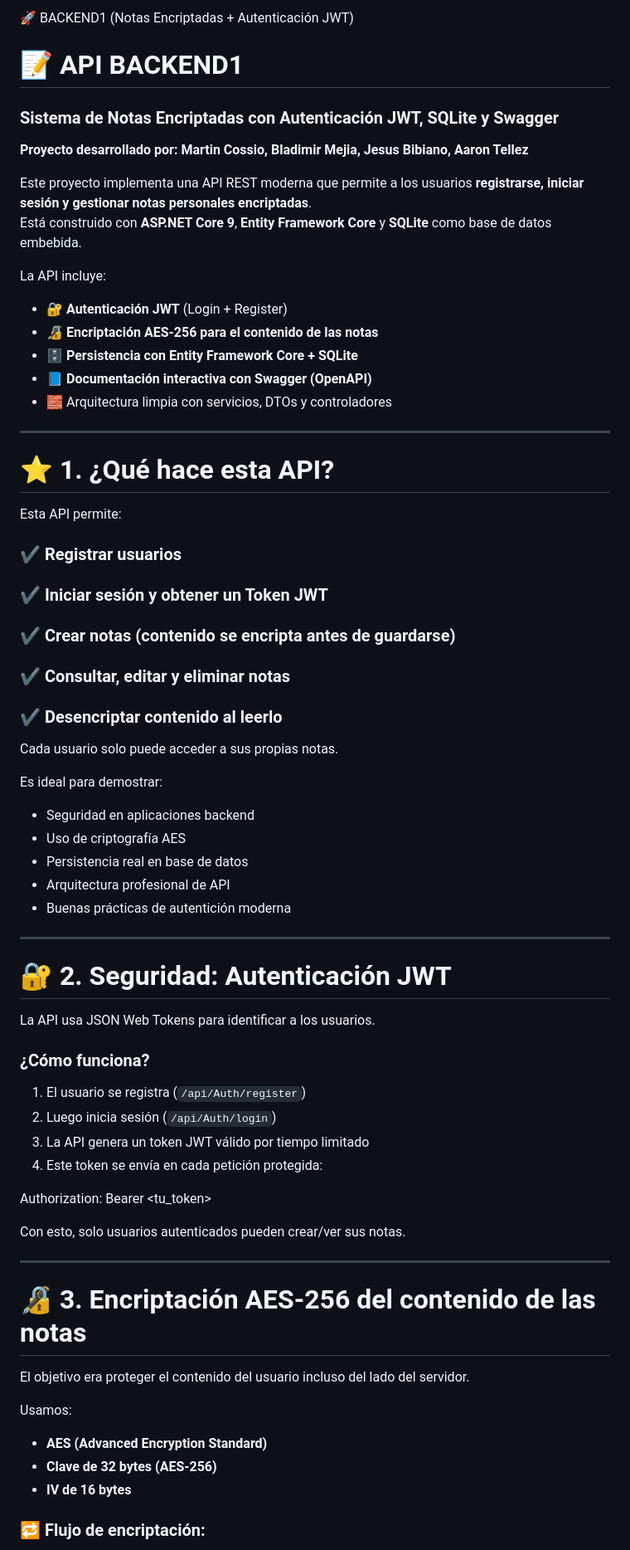
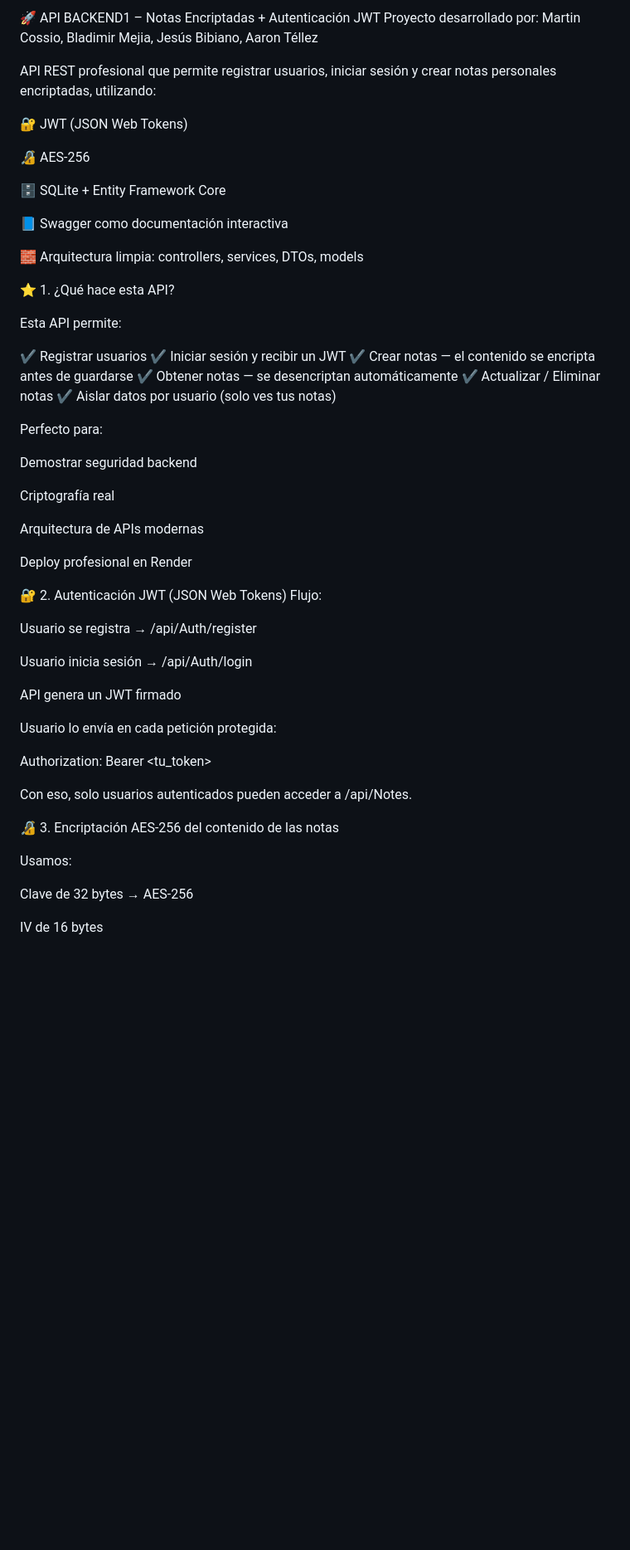
Before and after one commit to DOLOR-zaza/API-de-Notas-Personales-Encriptadas, a Markdown page: README.md, the part around one of its changes. Shown at 83% size. Drawn GitHub-style; blank space fills up the shorter version.

Commit message:
Actualizacion del README

```diff
--- a/README.md
+++ b/README.md
@@ -1,72 +1,60 @@
-🚀 BACKEND1 (Notas Encriptadas + Autenticación JWT)
-# 📝 API BACKEND1
-### Sistema de Notas Encriptadas con Autenticación JWT, SQLite y Swagger
-**Proyecto desarrollado por: Martin Cossio, Bladimir Mejia, Jesus Bibiano, Aaron Tellez**
+🚀 API BACKEND1 – Notas Encriptadas + Autenticación JWT
+Proyecto desarrollado por: Martin Cossio, Bladimir Mejia, Jesús Bibiano, Aaron Téllez
 
-Este proyecto implementa una API REST moderna que permite a los usuarios **registrarse, iniciar sesión y gestionar notas personales encriptadas**.
-Está construido con **ASP.NET Core 9**, **Entity Framework Core** y **SQLite** como base de datos embebida.
+API REST profesional que permite registrar usuarios, iniciar sesión y crear notas personales encriptadas, utilizando:
 
-La API incluye:
+🔐 JWT (JSON Web Tokens)
 
-- 🔐 **Autenticación JWT** (Login + Register)
-- 🔏 **Encriptación AES-256 para el contenido de las notas**
-- 🗄 **Persistencia con Entity Framework Core + SQLite**
-- 📘 **Documentación interactiva con Swagger (OpenAPI)**
-- 🧱 Arquitectura limpia con servicios, DTOs y controladores
+🔏 AES-256
 
----
+🗄 SQLite + Entity Framework Core
 
-# ⭐ 1. ¿Qué hace esta API?
+📘 Swagger como documentación interactiva
+
+🧱 Arquitectura limpia: controllers, services, DTOs, models
+
+⭐ 1. ¿Qué hace esta API?
 
 Esta API permite:
 
-### ✔ Registrar usuarios
-### ✔ Iniciar sesión y obtener un Token JWT
-### ✔ Crear notas (contenido se encripta antes de guardarse)
-### ✔ Consultar, editar y eliminar notas
-### ✔ Desencriptar contenido al leerlo
+✔ Registrar usuarios
+✔ Iniciar sesión y recibir un JWT
+✔ Crear notas — el contenido se encripta antes de guardarse
+✔ Obtener notas — se desencriptan automáticamente
+✔ Actualizar / Eliminar notas
+✔ Aislar datos por usuario (solo ves tus notas)
 
-Cada usuario solo puede acceder a sus propias notas.
+Perfecto para:
 
-Es ideal para demostrar:
+Demostrar seguridad backend
 
-- Seguridad en aplicaciones backend
-- Uso de criptografía AES
-- Persistencia real en base de datos
-- Arquitectura profesional de API
-- Buenas prácticas de autentición moderna
+Criptografía real
 
----
+Arquitectura de APIs modernas
 
-# 🔐 2. Seguridad: Autenticación JWT
+Deploy profesional en Render
 
-La API usa JSON Web Tokens para identificar a los usuarios.
+🔐 2. Autenticación JWT (JSON Web Tokens)
+Flujo:
 
-### ¿Cómo funciona?
+Usuario se registra → /api/Auth/register
 
-1. El usuario se registra (`/api/Auth/register`)
-2. Luego inicia sesión (`/api/Auth/login`)
-3. La API genera un token JWT válido por tiempo limitado
-4. Este token se envía en cada petición protegida:
+Usuario inicia sesión → /api/Auth/login
 
+API genera un JWT firmado
 
+Usuario lo envía en cada petición protegida:
 
 Authorization: Bearer <tu_token>
 
 
-Con esto, solo usuarios autenticados pueden crear/ver sus notas.
+Con eso, solo usuarios autenticados pueden acceder a /api/Notes.
 
----
-
-# 🔏 3. Encriptación AES-256 del contenido de las notas
-
-El objetivo era proteger el contenido del usuario incluso del lado del servidor.
+🔏 3. Encriptación AES-256 del contenido de las notas
 
 Usamos:
 
-- **AES (Advanced Encryption Standard)**
-- **Clave de 32 bytes (AES-256)**
-- **IV de 16 bytes**
+Clave de 32 bytes → AES-256
 
-### 🔁 Flujo de encriptación:
+IV de 16 bytes
 
```
Also changed, not shown: other parts of README.md (+49 -63 lines).
